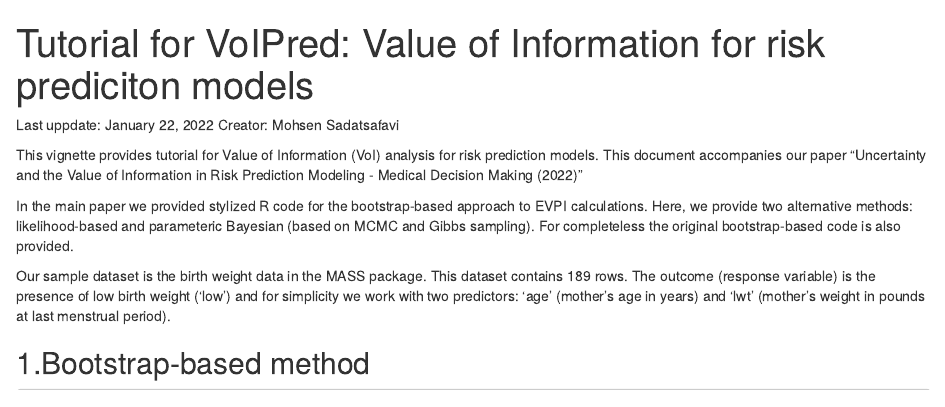
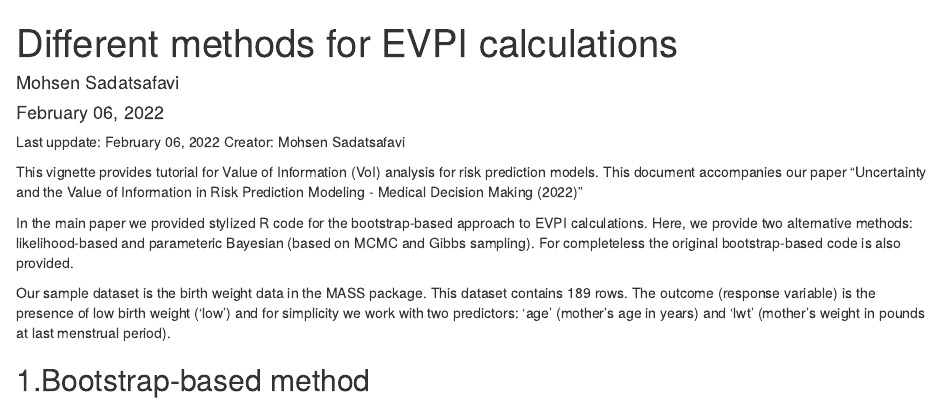
Before and after one commit to resplab/voipred, an R Markdown document (vignettes/devEVPI_methods.Rmd): the page in a window 1100 px wide, from its top. Rendered offline with R 4.5, knitr and Pandoc, with nearby package versions; code that draws random numbers runs with fixed seeds of ours; some code elsewhere in the file could not run offline.

Commit message:
Updating tutorials

```diff
--- a/vignettes/VoIPred_tutorial.Rmd
+++ b/vignettes/devEVPI_methods.Rmd
@@ -1,8 +1,4 @@
 ---
-title: "Tutorial for VoIPred: Value of Information for risk prediciton models"
-output: rmarkdown::html_vignette
-
-vignette: >
-  %\VignetteIndexEntry{Tutorial for VoIPred}
-  %\VignetteEngine{knitr::rmarkdown}
-  \usepackage[utf8]{inputenc}
+title: "Different methods for EVPI calculations"
+author: "Mohsen Sadatsafavi"
+date: "February 06, 2022"
@@ -9,6 +11,6 @@ vignette: >
 ---
 
-Last uppdate: January 22, 2022
+Last uppdate: February 06, 2022
 Creator: Mohsen Sadatsafavi
 
 
```
Also changed, not shown: docs/pkgdown.yml, vignettes/devEVPI_methods.Rmd (6 more changed lines), 10 other files.
